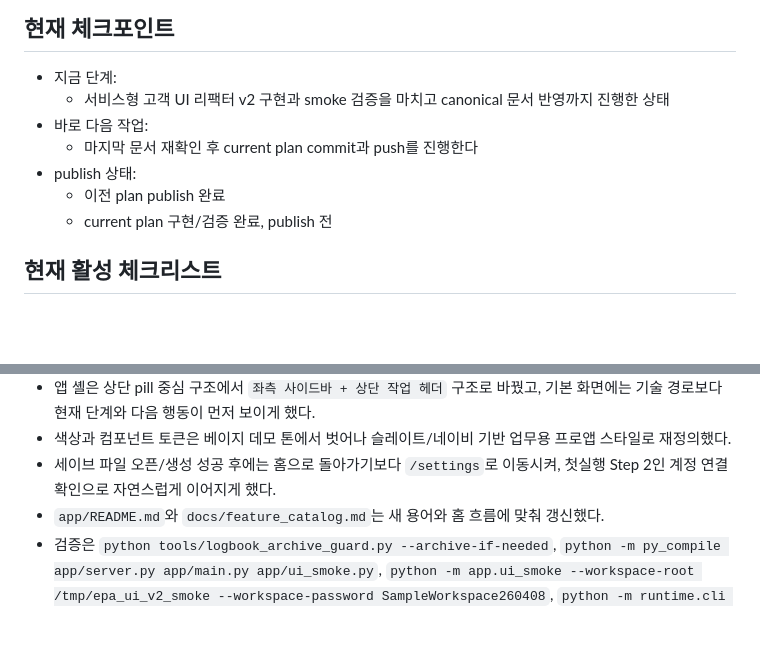
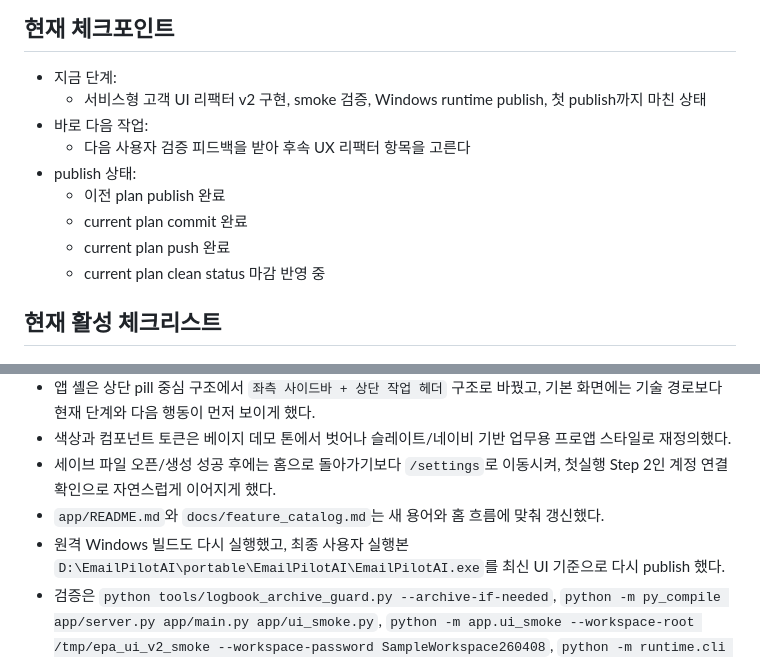
Before and after one commit to Nyan-SouthKorea/E-mail-pilot-ai, a Markdown page: docs/logbook.md, 2 parts joined by grey strips. GitHub-like rendering; blank space fills up the shorter version.

Commit message:
Close out service UI refactor publish gate

```diff
--- a/docs/logbook.md
+++ b/docs/logbook.md
@@ -94,12 +94,14 @@
 ## 현재 체크포인트
 
 - 지금 단계:
-  - 서비스형 고객 UI 리팩터 v2 구현과 smoke 검증을 마치고 canonical 문서 반영까지 진행한 상태
+  - 서비스형 고객 UI 리팩터 v2 구현, smoke 검증, Windows runtime publish, 첫 publish까지 마친 상태
 - 바로 다음 작업:
-  - 마지막 문서 재확인 후 current plan commit과 push를 진행한다
+  - 다음 사용자 검증 피드백을 받아 후속 UX 리팩터 항목을 고른다
 - publish 상태:
   - 이전 plan publish 완료
-  - current plan 구현/검증 완료, publish 전
+  - current plan commit 완료
+  - current plan push 완료
+  - current plan clean status 마감 반영 중
 
 ## 현재 활성 체크리스트
 
@@ -130,6 +132,7 @@
 - 색상과 컴포넌트 토큰은 베이지 데모 톤에서 벗어나 슬레이트/네이비 기반 업무용 프로앱 스타일로 재정의했다.
 - 세이브 파일 오픈/생성 성공 후에는 홈으로 돌아가기보다 `/settings`로 이동시켜, 첫실행 Step 2인 계정 연결 확인으로 자연스럽게 이어지게 했다.
 - `app/README.md`와 `docs/feature_catalog.md`는 새 용어와 홈 흐름에 맞춰 갱신했다.
+- 원격 Windows 빌드도 다시 실행했고, 최종 사용자 실행본 `D:\EmailPilotAI\portable\EmailPilotAI\EmailPilotAI.exe`를 최신 UI 기준으로 다시 publish 했다.
 - 검증은 `python tools/logbook_archive_guard.py --archive-if-needed`, `python -m py_compile app/server.py app/main.py app/ui_smoke.py`, `python -m app.ui_smoke --workspace-root /tmp/epa_ui_v2_smoke --workspace-password SampleWorkspace260408`, `python -m runtime.cli feature-harness-smoke --workspace-root /tmp/epa_ui_v2_smoke --workspace-password SampleWorkspace260408` 기준으로 통과했다.
 
 ### 2026-04-10 | Human + Codex | 서비스형 홈/설정/동기화/리뷰 UI 1차 전환
```
Also changed, not shown: other parts of docs/logbook.md (+3 -3 lines).
